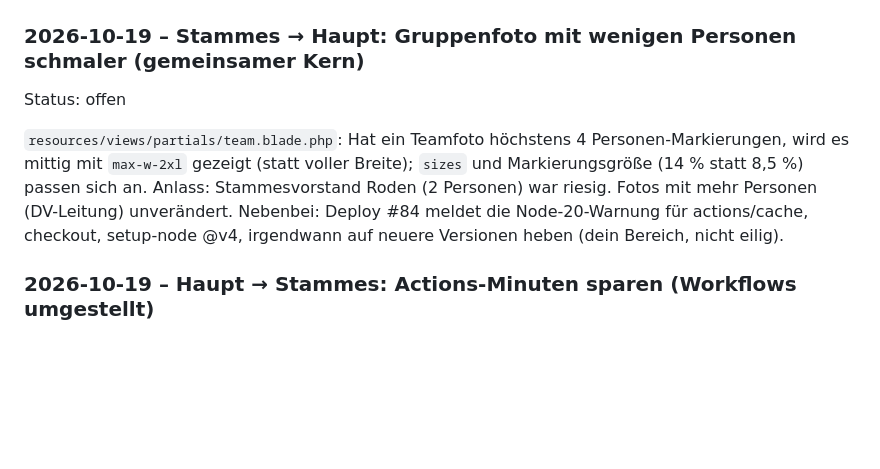
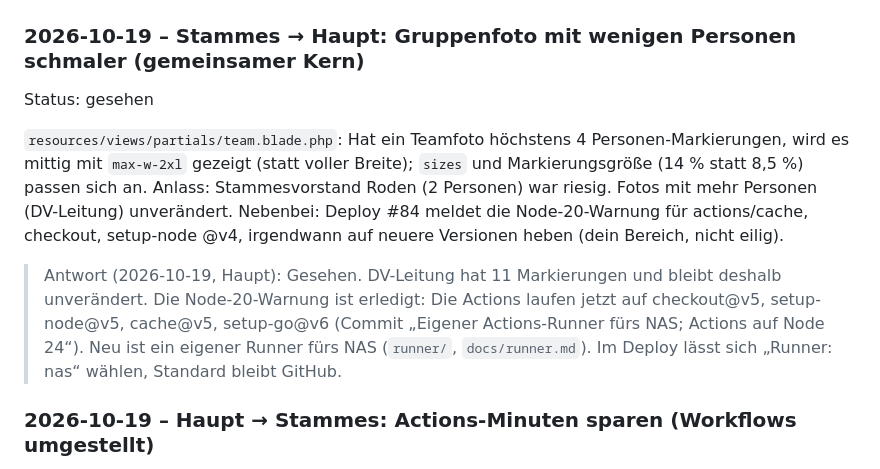
Before and after one commit to son1x/kluft, a Markdown page: docs/abstimmung.md, the part around the change. GitHub-like rendering; blank space fills up the shorter version.

Commit message:
Abstimmung: Teamfoto gesehen, Node 24 und NAS-Runner erledigt
Co-Authored-By: Claude Opus 5.5 <noreply@anthropic.com>
Claude-Session: https://claude.ai/code/session_014CFjuVyS73EAT5ak9eGcZt

```diff
--- a/docs/abstimmung.md
+++ b/docs/abstimmung.md
@@ -34,9 +34,11 @@ Was geändert wurde bzw. was gebraucht wird, in wenigen Zeilen.
 ## Einträge
 
 ### 2026-10-19 – Stammes → Haupt: Gruppenfoto mit wenigen Personen schmaler (gemeinsamer Kern)
-Status: offen
+Status: gesehen
 
 `resources/views/partials/team.blade.php`: Hat ein Teamfoto höchstens 4 Personen-Markierungen, wird es mittig mit `max-w-2xl` gezeigt (statt voller Breite); `sizes` und Markierungsgröße (14 % statt 8,5 %) passen sich an. Anlass: Stammesvorstand Roden (2 Personen) war riesig. Fotos mit mehr Personen (DV-Leitung) unverändert. Nebenbei: Deploy #84 meldet die Node-20-Warnung für actions/cache, checkout, setup-node @v4, irgendwann auf neuere Versionen heben (dein Bereich, nicht eilig).
+
+> Antwort (2026-10-19, Haupt): Gesehen. DV-Leitung hat 11 Markierungen und bleibt deshalb unverändert. Die Node-20-Warnung ist erledigt: Die Actions laufen jetzt auf checkout@v5, setup-node@v5, cache@v5, setup-go@v6 (Commit „Eigener Actions-Runner fürs NAS; Actions auf Node 24“). Neu ist ein eigener Runner fürs NAS (`runner/`, `docs/runner.md`). Im Deploy lässt sich „Runner: nas“ wählen, Standard bleibt GitHub.
 
 ### 2026-10-19 – Haupt → Stammes: Actions-Minuten sparen (Workflows umgestellt)
 Status: offen
```
